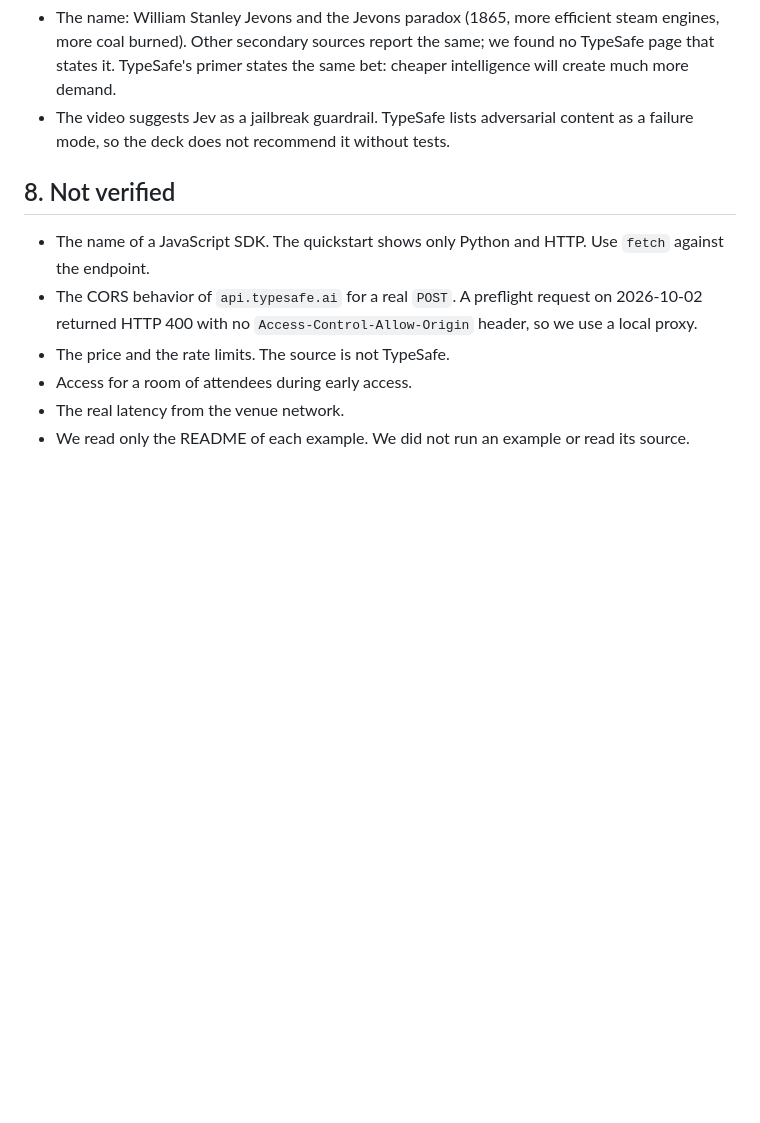
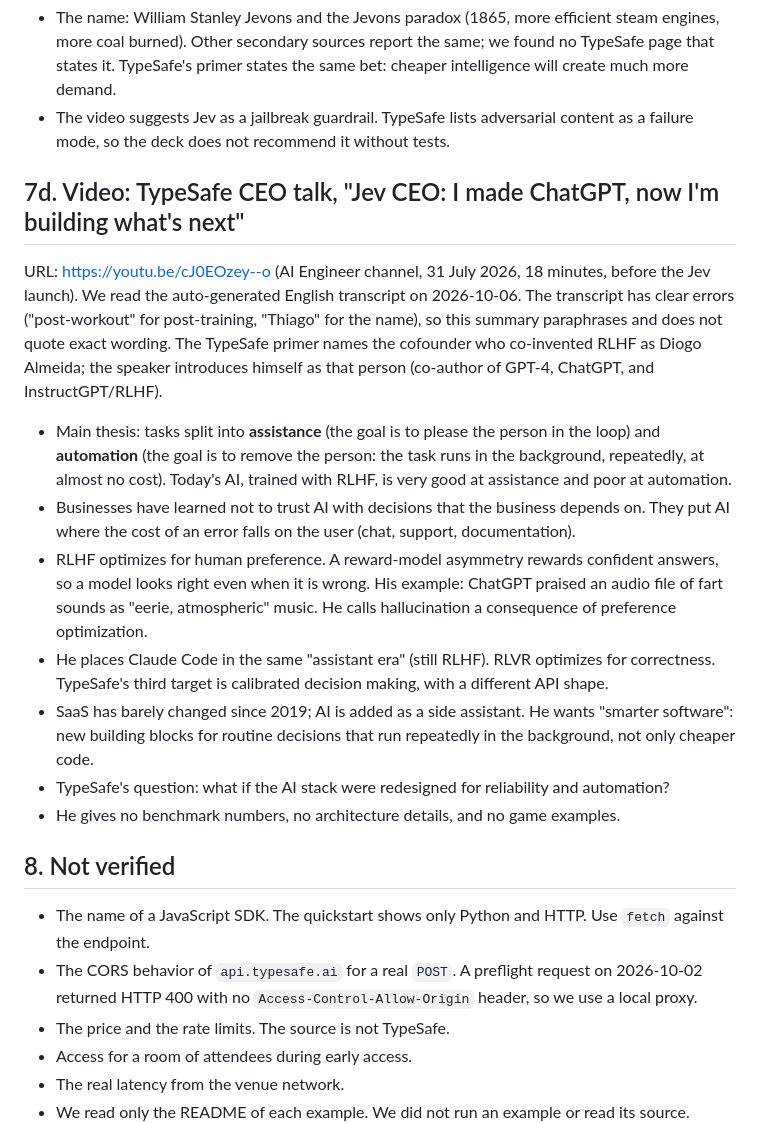
Before and after one commit to William-Hill/jev-workshop, a Markdown page: docs/research/jev-research.md, the part around the change. Rendered like a GitHub page; blank space fills up the shorter version.

Commit message:
Record a summary of the TypeSafe CEO talk in the research file

```diff
--- a/docs/research/jev-research.md
+++ b/docs/research/jev-research.md
@@ -284,6 +284,18 @@ URL: <https://youtu.be/YGgNBcIgI4s> (15 minutes). We read the English transcript
 - The name: William Stanley Jevons and the Jevons paradox (1865, more efficient steam engines, more coal burned). Other secondary sources report the same; we found no TypeSafe page that states it. TypeSafe's primer states the same bet: cheaper intelligence will create much more demand.
 - The video suggests Jev as a jailbreak guardrail. TypeSafe lists adversarial content as a failure mode, so the deck does not recommend it without tests.
 
+## 7d. Video: TypeSafe CEO talk, "Jev CEO: I made ChatGPT, now I'm building what's next"
+
+URL: <https://youtu.be/cJ0EOzey--o> (AI Engineer channel, 31 July 2026, 18 minutes, before the Jev launch). We read the auto-generated English transcript on 2026-10-06. The transcript has clear errors ("post-workout" for post-training, "Thiago" for the name), so this summary paraphrases and does not quote exact wording. The TypeSafe primer names the cofounder who co-invented RLHF as Diogo Almeida; the speaker introduces himself as that person (co-author of GPT-4, ChatGPT, and InstructGPT/RLHF).
+
+- Main thesis: tasks split into **assistance** (the goal is to please the person in the loop) and **automation** (the goal is to remove the person: the task runs in the background, repeatedly, at almost no cost). Today's AI, trained with RLHF, is very good at assistance and poor at automation.
+- Businesses have learned not to trust AI with decisions that the business depends on. They put AI where the cost of an error falls on the user (chat, support, documentation).
+- RLHF optimizes for human preference. A reward-model asymmetry rewards confident answers, so a model looks right even when it is wrong. His example: ChatGPT praised an audio file of fart sounds as "eerie, atmospheric" music. He calls hallucination a consequence of preference optimization.
+- He places Claude Code in the same "assistant era" (still RLHF). RLVR optimizes for correctness. TypeSafe's third target is calibrated decision making, with a different API shape.
+- SaaS has barely changed since 2019; AI is added as a side assistant. He wants "smarter software": new building blocks for routine decisions that run repeatedly in the background, not only cheaper code.
+- TypeSafe's question: what if the AI stack were redesigned for reliability and automation?
+- He gives no benchmark numbers, no architecture details, and no game examples.
+
 ## 8. Not verified
 
 - The name of a JavaScript SDK. The quickstart shows only Python and HTTP. Use `fetch` against the endpoint.
```
